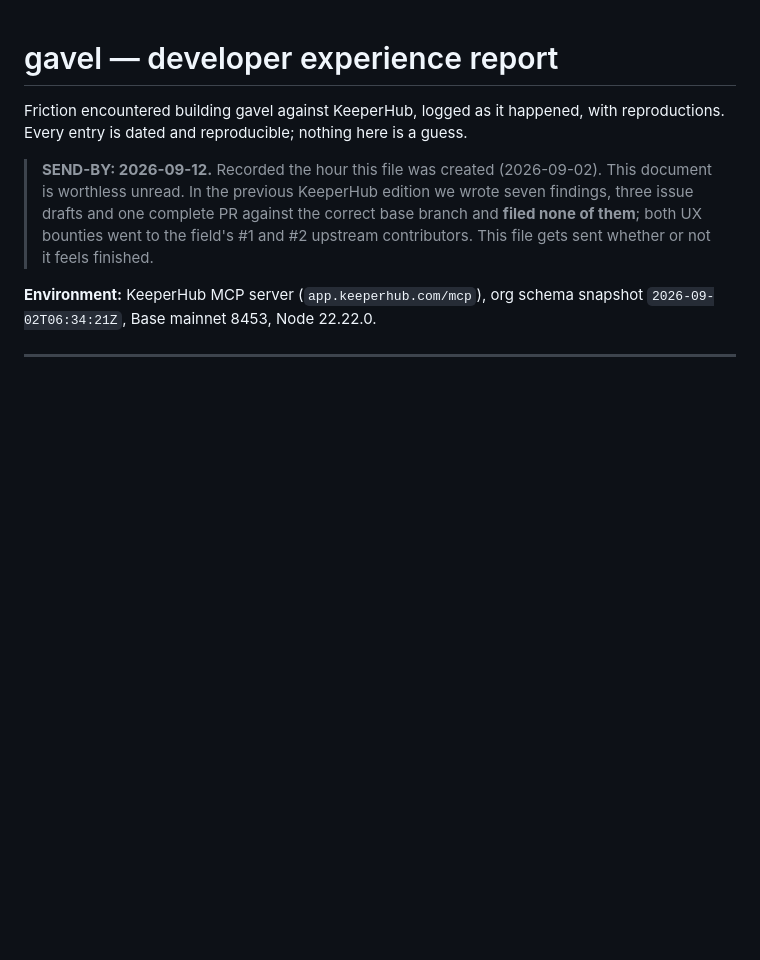
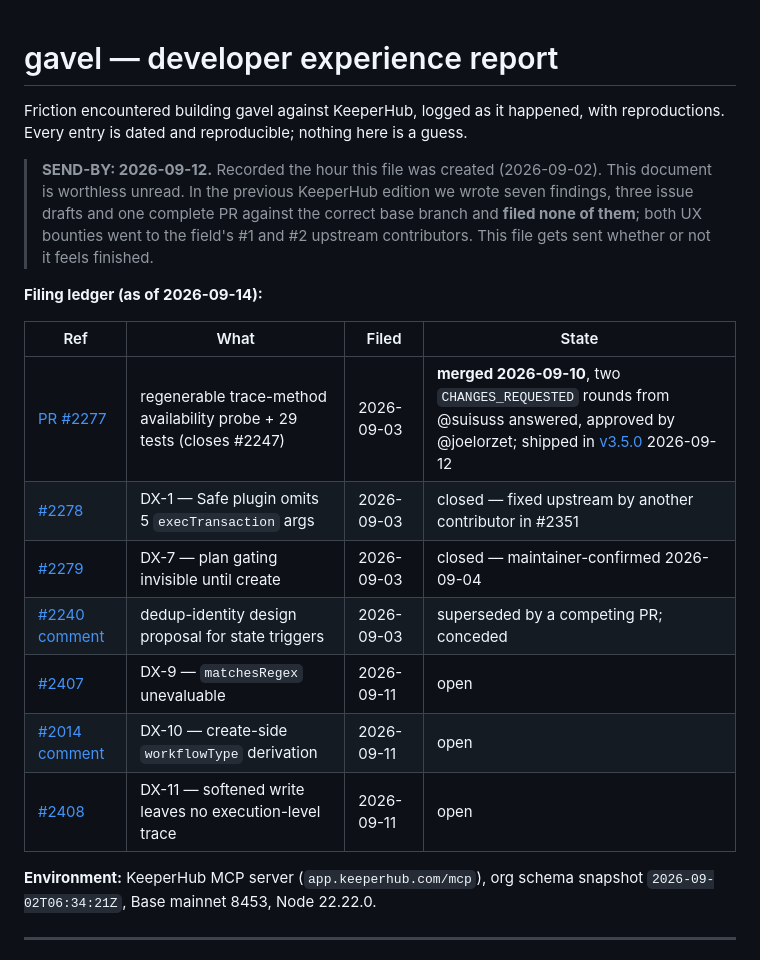
Before and after one commit to edycutjong/gavel, a Markdown page: DX-REPORT.md, the part around the change. GitHub-like rendering; blank space fills up the shorter version.

```diff
--- a/DX-REPORT.md
+++ b/DX-REPORT.md
@@ -8,6 +8,18 @@ reproductions. Every entry is dated and reproducible; nothing here is a guess.
 > findings, three issue drafts and one complete PR against the correct base branch and
 > **filed none of them**; both UX bounties went to the field's #1 and #2 upstream
 > contributors. This file gets sent whether or not it feels finished.
+
+**Filing ledger (as of 2026-09-14):**
+
+| Ref | What | Filed | State |
+|---|---|---|---|
+| [PR #2277](https://github.com/KeeperHub/keeperhub/pull/2277) | regenerable trace-method availability probe + 29 tests (closes #2247) | 2026-09-03 | **merged 2026-09-10**, two `CHANGES_REQUESTED` rounds from @suisuss answered, approved by @joelorzet; shipped in [v3.5.0](https://github.com/KeeperHub/keeperhub/releases/tag/v3.5.0) 2026-09-12 |
+| [#2278](https://github.com/KeeperHub/keeperhub/issues/2278) | DX-1 — Safe plugin omits 5 `execTransaction` args | 2026-09-03 | closed — fixed upstream by another contributor in #2351 |
+| [#2279](https://github.com/KeeperHub/keeperhub/issues/2279) | DX-7 — plan gating invisible until create | 2026-09-03 | closed — maintainer-confirmed 2026-09-04 |
+| [#2240 comment](https://github.com/KeeperHub/keeperhub/issues/2240#issuecomment-5520177435) | dedup-identity design proposal for state triggers | 2026-09-03 | superseded by a competing PR; conceded |
+| [#2407](https://github.com/KeeperHub/keeperhub/issues/2407) | DX-9 — `matchesRegex` unevaluable | 2026-09-11 | open |
+| [#2014 comment](https://github.com/KeeperHub/keeperhub/issues/2014#issuecomment-5635854571) | DX-10 — create-side `workflowType` derivation | 2026-09-11 | open |
+| [#2408](https://github.com/KeeperHub/keeperhub/issues/2408) | DX-11 — softened write leaves no execution-level trace | 2026-09-11 | open |
 
 **Environment:** KeeperHub MCP server (`app.keeperhub.com/mcp`), org schema snapshot
 `2026-09-02T06:34:21Z`, Base mainnet 8453, Node 22.22.0.
```
Also changed, not shown: README.md (+7 -0 lines).
